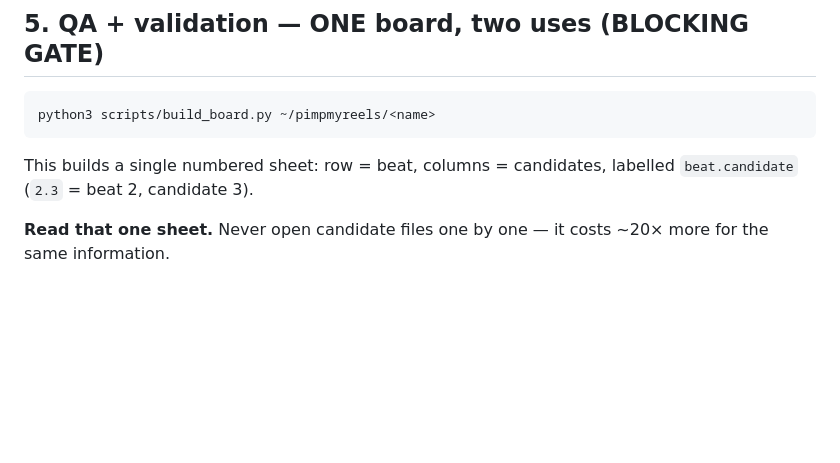
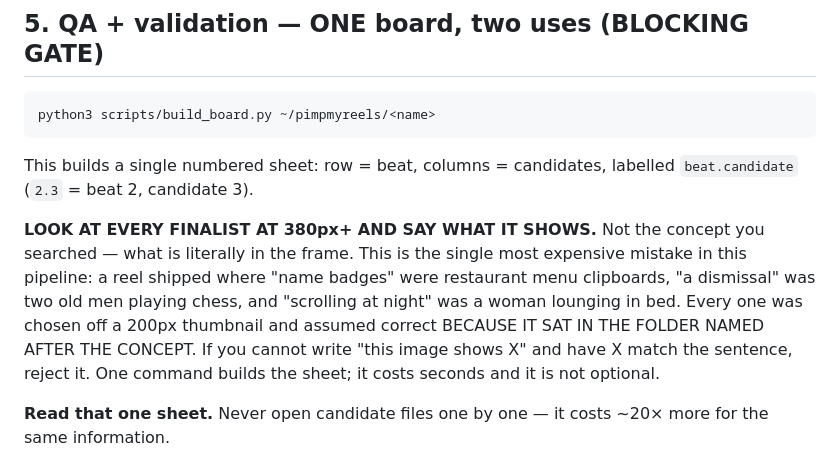
Before and after one commit to Romgaal/pimpmyreels, a Markdown page: skills/pimp/SKILL.md, the part around the change. Drawn GitHub-style; blank space fills up the shorter version.

Commit message:
Look at every finalist at full size and say what it shows
Thirteen of seventeen images in a delivered reel did not depict their sentence:
restaurant menu clipboards standing in for name badges, two men playing chess for a
dismissal, a woman lounging in bed for "people talk about it more now". Every one was
picked off a 200px contact sheet and assumed correct because the file sat in a folder
named after the concept that was searched.

The rule is now first in the validation gate: view each finalist at 380px or more and
write what is literally in the frame. If "this image shows X" does not match the
sentence, reject. Building that sheet is one command.

Co-Authored-By: Claude Opus 5 <noreply@anthropic.com>

```diff
--- a/skills/pimp/SKILL.md
+++ b/skills/pimp/SKILL.md
@@ -154,6 +154,15 @@ python3 scripts/build_board.py ~/pimpmyreels/<name>
 
 This builds a single numbered sheet: row = beat, columns = candidates, labelled
 `beat.candidate` (`2.3` = beat 2, candidate 3).
+
+**LOOK AT EVERY FINALIST AT 380px+ AND SAY WHAT IT SHOWS.** Not the concept you
+searched — what is literally in the frame. This is the single most expensive mistake in
+this pipeline: a reel shipped where "name badges" were restaurant menu clipboards, "a
+dismissal" was two old men playing chess, and "scrolling at night" was a woman lounging
+in bed. Every one was chosen off a 200px thumbnail and assumed correct BECAUSE IT SAT IN
+THE FOLDER NAMED AFTER THE CONCEPT. If you cannot write "this image shows X" and have X
+match the sentence, reject it. One command builds the sheet; it costs seconds and it is
+not optional.
 
 **Read that one sheet.** Never open candidate files one by one — it costs ~20× more
 for the same information.
```
